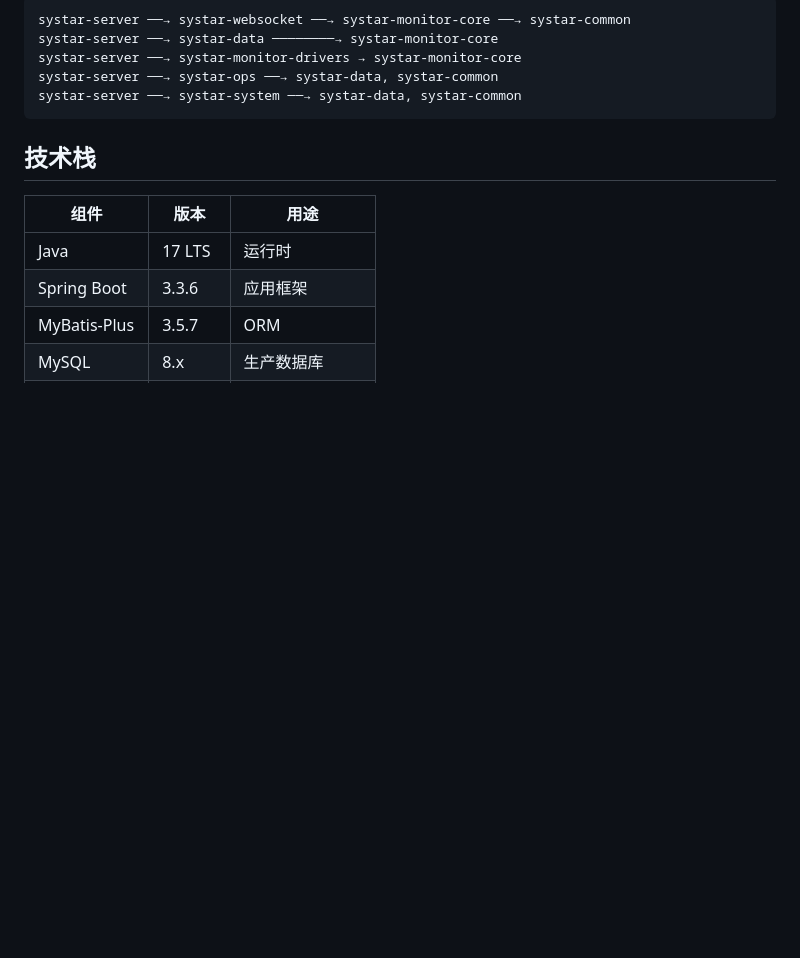
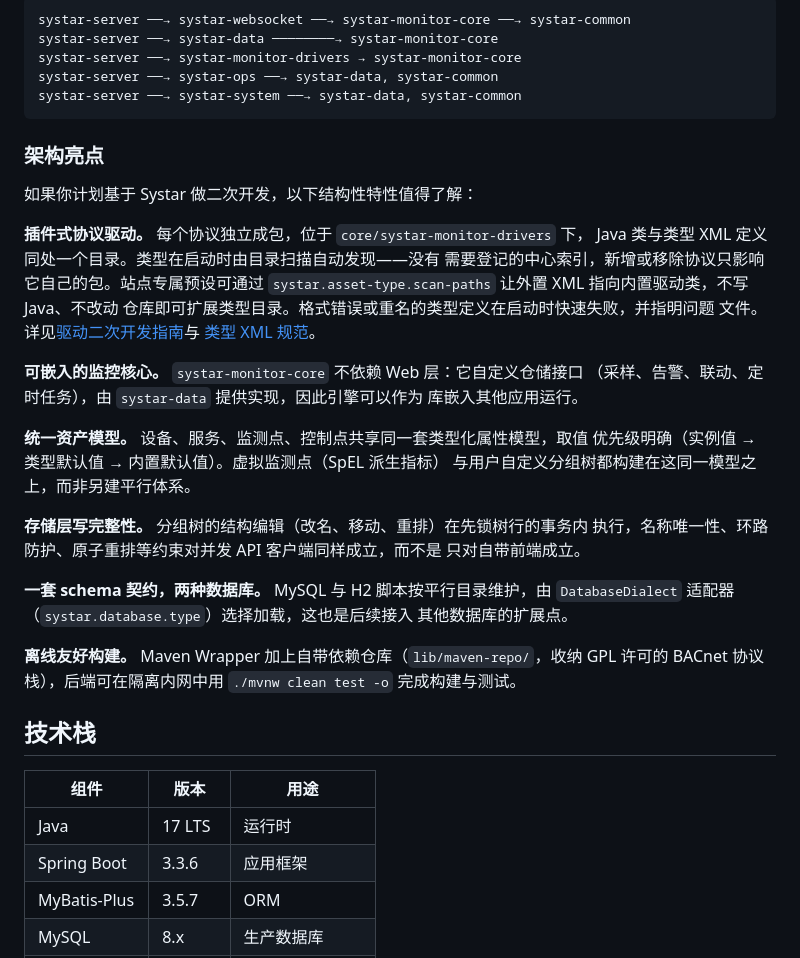
Before and after one commit to dliting/systar, a Markdown page: README.zh-CN.md, the part around the change. Rendered like a GitHub page; blank space fills up the shorter version.

````diff
--- a/README.zh-CN.md
+++ b/README.zh-CN.md
@@ -73,6 +73,38 @@ systar-server ──→ systar-monitor-drivers → systar-monitor-core
 systar-server ──→ systar-ops ──→ systar-data, systar-common
 systar-server ──→ systar-system ──→ systar-data, systar-common
 ```
+
+### 架构亮点
+
+如果你计划基于 Systar 做二次开发，以下结构性特性值得了解：
+
+**插件式协议驱动。** 每个协议独立成包，位于 `core/systar-monitor-drivers` 下，
+Java 类与类型 XML 定义同处一个目录。类型在启动时由目录扫描自动发现——没有
+需要登记的中心索引，新增或移除协议只影响它自己的包。站点专属预设可通过
+`systar.asset-type.scan-paths` 让外置 XML 指向内置驱动类，不写 Java、不改动
+仓库即可扩展类型目录。格式错误或重名的类型定义在启动时快速失败，并指明问题
+文件。详见[驱动二次开发指南](docs/driver-development-guide.md)与
+[类型 XML 规范](docs/design/xml-asset-type-config-design.md)。
+
+**可嵌入的监控核心。** `systar-monitor-core` 不依赖 Web 层：它自定义仓储接口
+（采样、告警、联动、定时任务），由 `systar-data` 提供实现，因此引擎可以作为
+库嵌入其他应用运行。
+
+**统一资产模型。** 设备、服务、监测点、控制点共享同一套类型化属性模型，取值
+优先级明确（实例值 → 类型默认值 → 内置默认值）。虚拟监测点（SpEL 派生指标）
+与用户自定义分组树都构建在这同一模型之上，而非另建平行体系。
+
+**存储层写完整性。** 分组树的结构编辑（改名、移动、重排）在先锁树行的事务内
+执行，名称唯一性、环路防护、原子重排等约束对并发 API 客户端同样成立，而不是
+只对自带前端成立。
+
+**一套 schema 契约，两种数据库。** MySQL 与 H2 脚本按平行目录维护，由
+`DatabaseDialect` 适配器（`systar.database.type`）选择加载，这也是后续接入
+其他数据库的扩展点。
+
+**离线友好构建。** Maven Wrapper 加上自带依赖仓库（`lib/maven-repo/`，收纳
+GPL 许可的 BACnet 协议栈），后端可在隔离内网中用 `./mvnw clean test -o`
+完成构建与测试。
 
 ## 技术栈
 
````
Also changed, not shown: README.md (+39 -0 lines).
